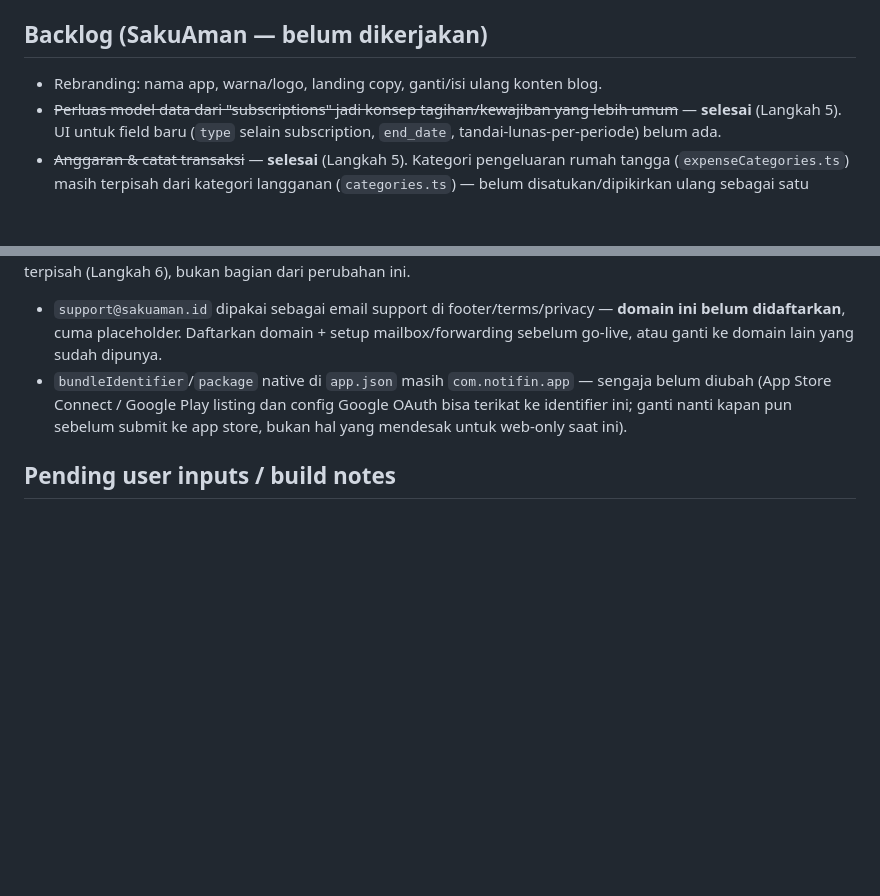
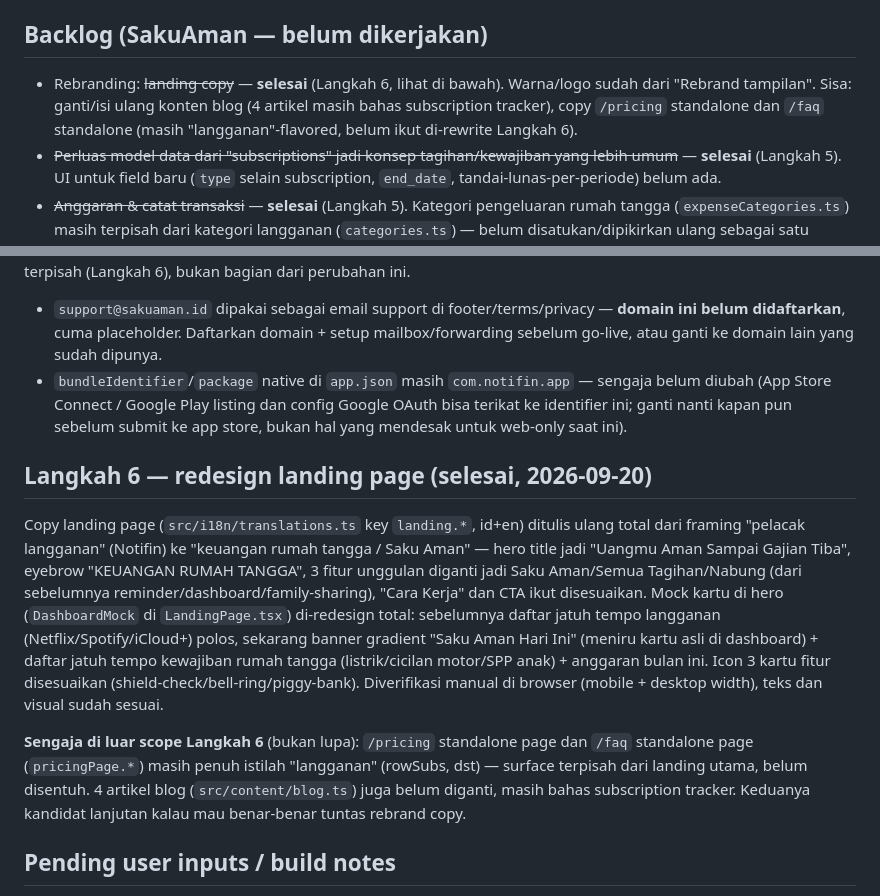
Before and after one commit to artosppal/SakuAman, a Markdown page: memory/PRD.md, 2 parts joined by grey strips. Rendered like a GitHub page; blank space fills up the shorter version.

Commit message:
Update PRD.md: catat Langkah 6 (redesign landing page) selesai
Rebranding sekarang cuma sisa: konten blog dan copy /pricing + /faq
standalone (masih "langganan"-flavored, sengaja belum ikut di-rewrite).

Co-Authored-By: Claude Sonnet 5 <noreply@anthropic.com>

```diff
--- a/memory/PRD.md
+++ b/memory/PRD.md
@@ -81,7 +81,7 @@ Kode SakuAman berawal dari **Notifin** (subscription tracker — di-scaffold di
 - `backend/tests/` — 66 test, semua lulus (`pytest` dari `backend/`, `pytest.ini` sudah benar pakai `--dist loadgroup`).
 
 ## Backlog (SakuAman — belum dikerjakan)
-- Rebranding: nama app, warna/logo, landing copy, ganti/isi ulang konten blog.
+- Rebranding: ~~landing copy~~ — **selesai** (Langkah 6, lihat di bawah). Warna/logo sudah dari "Rebrand tampilan". Sisa: ganti/isi ulang konten blog (4 artikel masih bahas subscription tracker), copy `/pricing` standalone dan `/faq` standalone (masih "langganan"-flavored, belum ikut di-rewrite Langkah 6).
 - ~~Perluas model data dari "subscriptions" jadi konsep tagihan/kewajiban yang lebih umum~~ — **selesai** (Langkah 5). UI untuk field baru (`type` selain subscription, `end_date`, tandai-lunas-per-periode) belum ada.
 - ~~Anggaran & catat transaksi~~ — **selesai** (Langkah 5). Kategori pengeluaran rumah tangga (`expenseCategories.ts`) masih terpisah dari kategori langganan (`categories.ts`) — belum disatukan/dipikirkan ulang sebagai satu taksonomi.
 - ~~Fitur inti v1 sisanya: proyeksi "Saku Aman", Siklus Gajian custom, Tabungan & Goals~~ — **semua selesai** (Langkah 5). Yang masih tersisa dari daftar semula: modul Arisan (feature-flagged, default off) — skema lengkap di `docs/DATA_MODEL.md`, belum ada endpoint/UI.
@@ -109,6 +109,22 @@ sama seperti Notifin — itu keputusan desain terpisah (Langkah 6), bukan bagian
   (App Store Connect / Google Play listing dan config Google OAuth bisa terikat ke identifier ini;
   ganti nanti kapan pun sebelum submit ke app store, bukan hal yang mendesak untuk web-only saat ini).
 
+## Langkah 6 — redesign landing page (selesai, 2026-09-20)
+Copy landing page (`src/i18n/translations.ts` key `landing.*`, id+en) ditulis ulang total dari framing
+"pelacak langganan" (Notifin) ke "keuangan rumah tangga / Saku Aman" — hero title jadi "Uangmu Aman
+Sampai Gajian Tiba", eyebrow "KEUANGAN RUMAH TANGGA", 3 fitur unggulan diganti jadi Saku Aman/Semua
+Tagihan/Nabung (dari sebelumnya reminder/dashboard/family-sharing), "Cara Kerja" dan CTA ikut disesuaikan.
+Mock kartu di hero (`DashboardMock` di `LandingPage.tsx`) di-redesign total: sebelumnya daftar jatuh
+tempo langganan (Netflix/Spotify/iCloud+) polos, sekarang banner gradient "Saku Aman Hari Ini" (meniru
+kartu asli di dashboard) + daftar jatuh tempo kewajiban rumah tangga (listrik/cicilan motor/SPP anak) +
+anggaran bulan ini. Icon 3 kartu fitur disesuaikan (shield-check/bell-ring/piggy-bank). Diverifikasi
+manual di browser (mobile + desktop width), teks dan visual sudah sesuai.
+
+**Sengaja di luar scope Langkah 6** (bukan lupa): `/pricing` standalone page dan `/faq` standalone page
+(`pricingPage.*`) masih penuh istilah "langganan" (rowSubs, dst) — surface terpisah dari landing utama,
+belum disentuh. 4 artikel blog (`src/content/blog.ts`) juga belum diganti, masih bahas subscription
+tracker. Keduanya kandidat lanjutan kalau mau benar-benar tuntas rebrand copy.
+
 ## Pending user inputs / build notes
 - `FONNTE_TOKEN`, `RESEND_API_KEY`/`EMAIL_FROM`, `MAYAR_*` masih kosong di production Railway → semua integrasi eksternal jalan mode simulasi. Isi kalau mau live.
 - Push ke Expo Push Notification Service butuh EAS project id di `app.json` (`extra.eas.projectId`) buat dapat token asli — belum ada EAS project.
```
